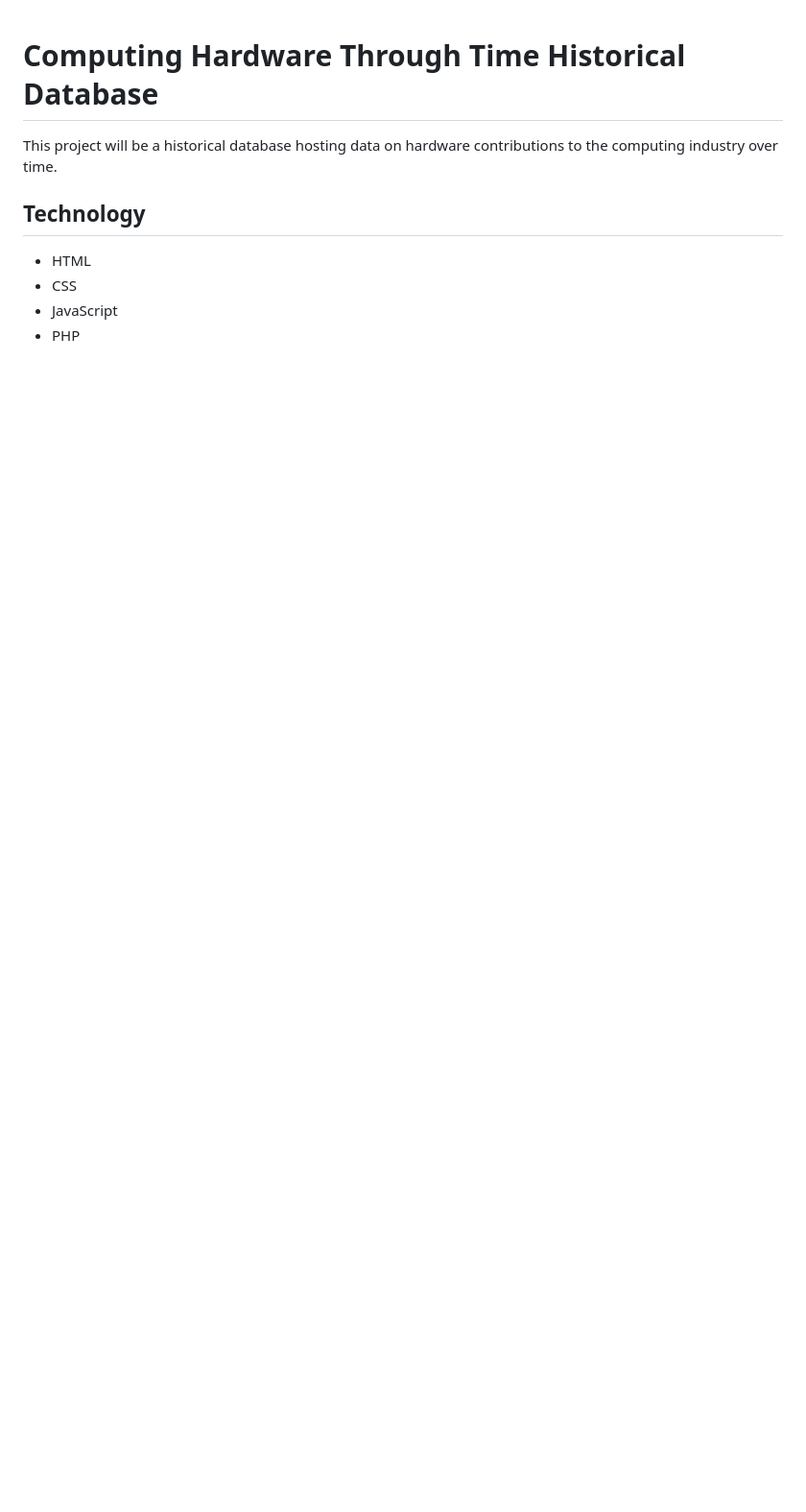
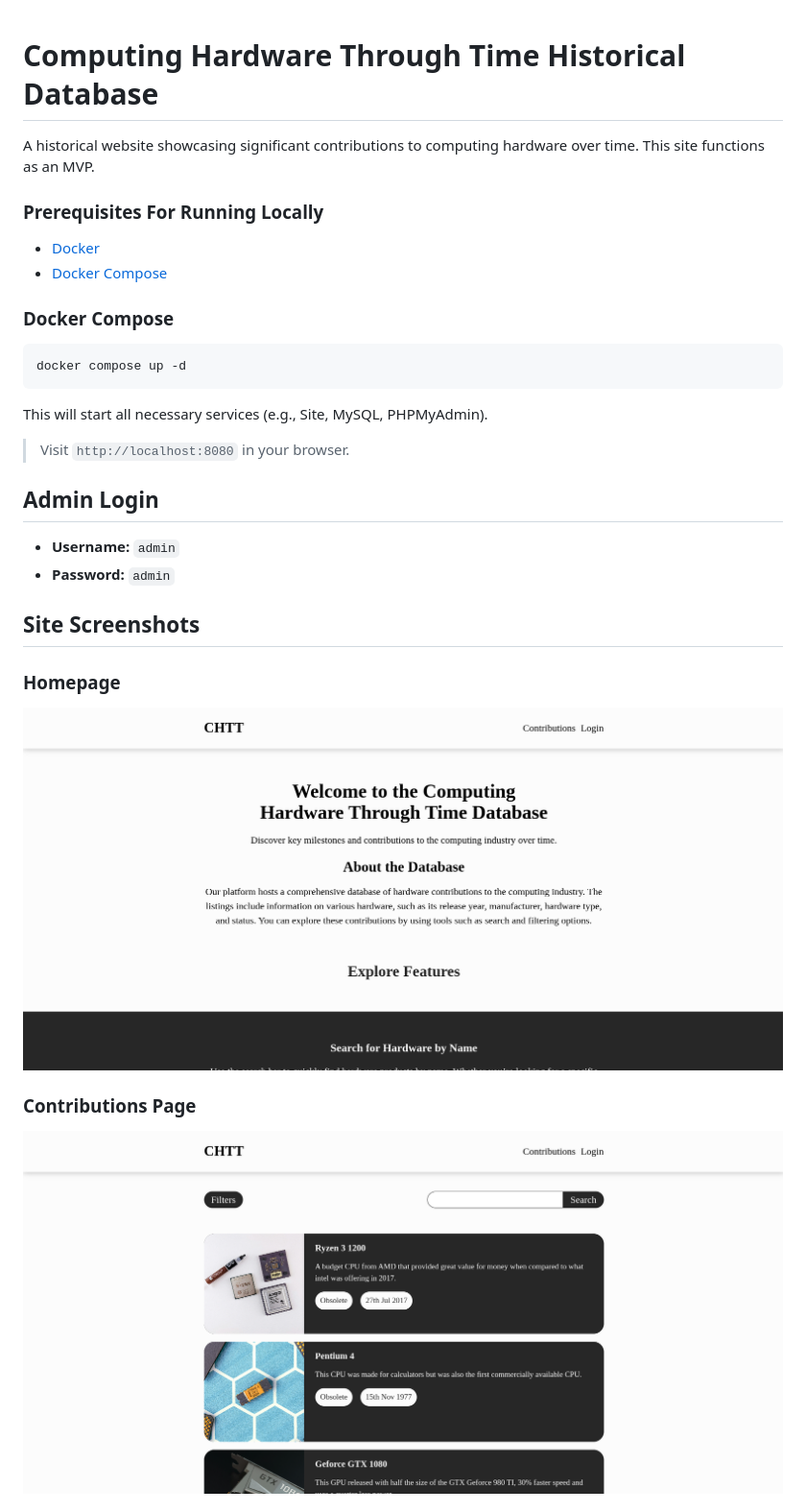
Before and after one commit to marvinobig/computing-hardware-through-time-hd, a Markdown page: README.md, the part around the change printed below. Shown: that part at 96% size. Drawn GitHub-style; pictures changed too: assets/contributions.png (added), assets/homepage.png (added); blank space fills up the shorter version.

````diff
--- a/README.md
+++ b/README.md
@@ -1,9 +1,32 @@
 # Computing Hardware Through Time Historical Database
 
-This project will be a historical database hosting data on hardware contributions to the computing industry over time.
+A historical website showcasing significant contributions to computing hardware over time. This site functions as an MVP.
 
-## Technology
-- HTML
-- CSS
-- JavaScript
-- PHP
+### Prerequisites For Running Locally
+- [Docker](https://www.docker.com/get-started)
+- [Docker Compose](https://docs.docker.com/compose/)
+
+### Docker Compose
+
+```bash
+docker compose up -d
+```
+
+This will start all necessary services (e.g., Site, MySQL, PHPMyAdmin).
+
+> Visit `http://localhost:8080` in your browser.
+
+## Admin Login
+- **Username:** `admin`
+- **Password:** `admin`
+
+## Site Screenshots
+
+### Homepage
+
+![Homepage](/assets/homepage.png)
+
+### Contributions Page
+
+![Contributions](/assets/contributions.png)
+
````
Also changed, not shown: other parts of README.md (+51 -7 lines), assets/dashboard.png (added), assets/individual.png (added), assets/login.png (added).
